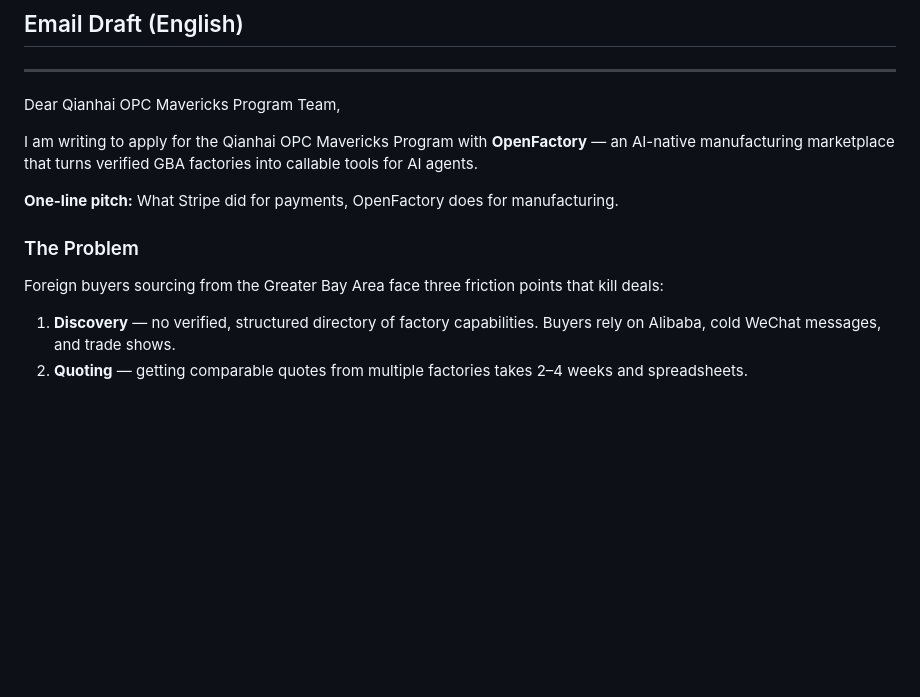
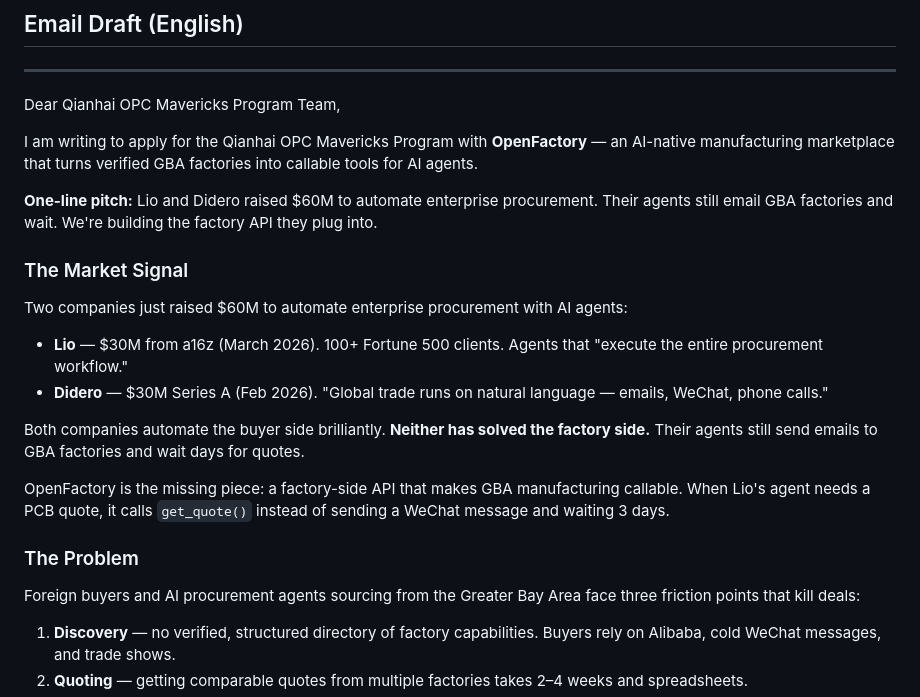
Before and after one commit to fengweit/OpenFactory, a Markdown page: QIANHAI_PITCH.md, the part around the change. GitHub-like rendering; blank space fills up the shorter version.

Commit message:
strategy: pivot pitch — Lio+Didero raised $60M proving demand; OpenFactory = factory API layer they need; OUTREACH.md drafted

```diff
--- a/QIANHAI_PITCH.md
+++ b/QIANHAI_PITCH.md
@@ -13,11 +13,21 @@ Dear Qianhai OPC Mavericks Program Team,
 
 I am writing to apply for the Qianhai OPC Mavericks Program with **OpenFactory** — an AI-native manufacturing marketplace that turns verified GBA factories into callable tools for AI agents.
 
-**One-line pitch:** What Stripe did for payments, OpenFactory does for manufacturing.
+**One-line pitch:** Lio and Didero raised $60M to automate enterprise procurement. Their agents still email GBA factories and wait. We're building the factory API they plug into.
+
+### The Market Signal
+
+Two companies just raised $60M to automate enterprise procurement with AI agents:
+- **Lio** — $30M from a16z (March 2026). 100+ Fortune 500 clients. Agents that "execute the entire procurement workflow."
+- **Didero** — $30M Series A (Feb 2026). "Global trade runs on natural language — emails, WeChat, phone calls."
+
+Both companies automate the buyer side brilliantly. **Neither has solved the factory side.** Their agents still send emails to GBA factories and wait days for quotes.
+
+OpenFactory is the missing piece: a factory-side API that makes GBA manufacturing callable. When Lio's agent needs a PCB quote, it calls `get_quote()` instead of sending a WeChat message and waiting 3 days.
 
 ### The Problem
 
-Foreign buyers sourcing from the Greater Bay Area face three friction points that kill deals:
+Foreign buyers and AI procurement agents sourcing from the Greater Bay Area face three friction points that kill deals:
 
 1. **Discovery** — no verified, structured directory of factory capabilities. Buyers rely on Alibaba, cold WeChat messages, and trade shows.
 2. **Quoting** — getting comparable quotes from multiple factories takes 2–4 weeks and spreadsheets.
```
Also changed, not shown: OUTREACH.md (added, +117 -0 lines).
